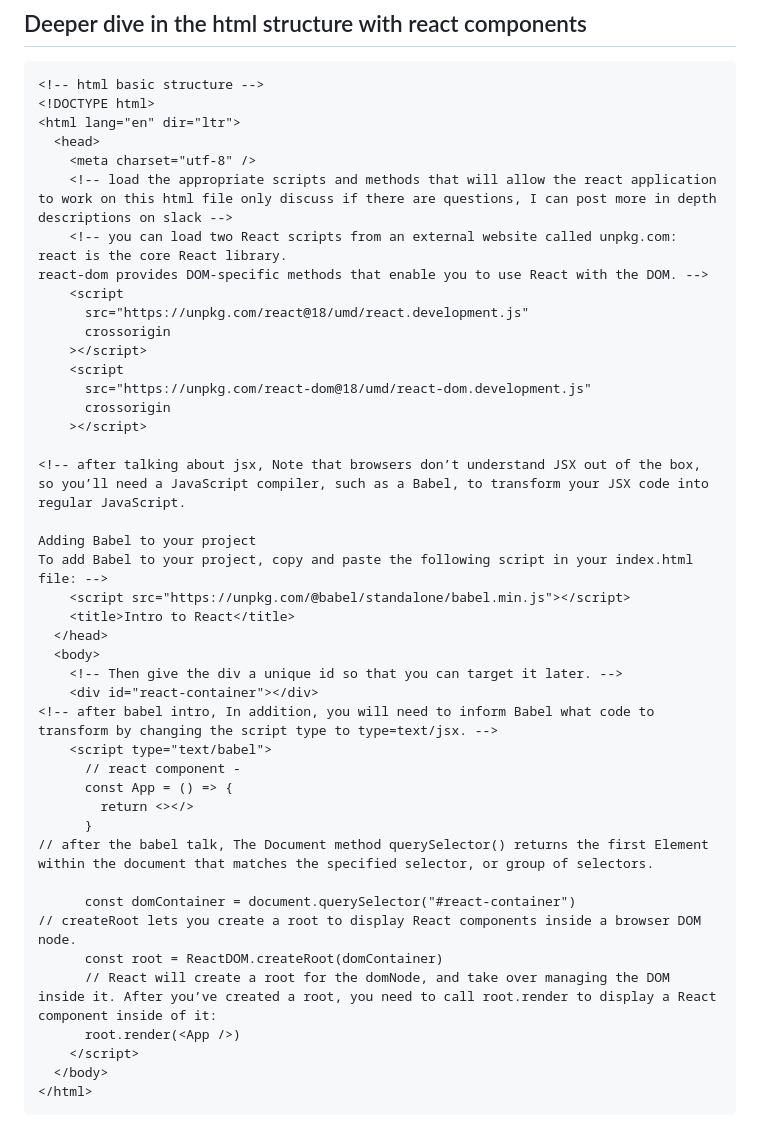
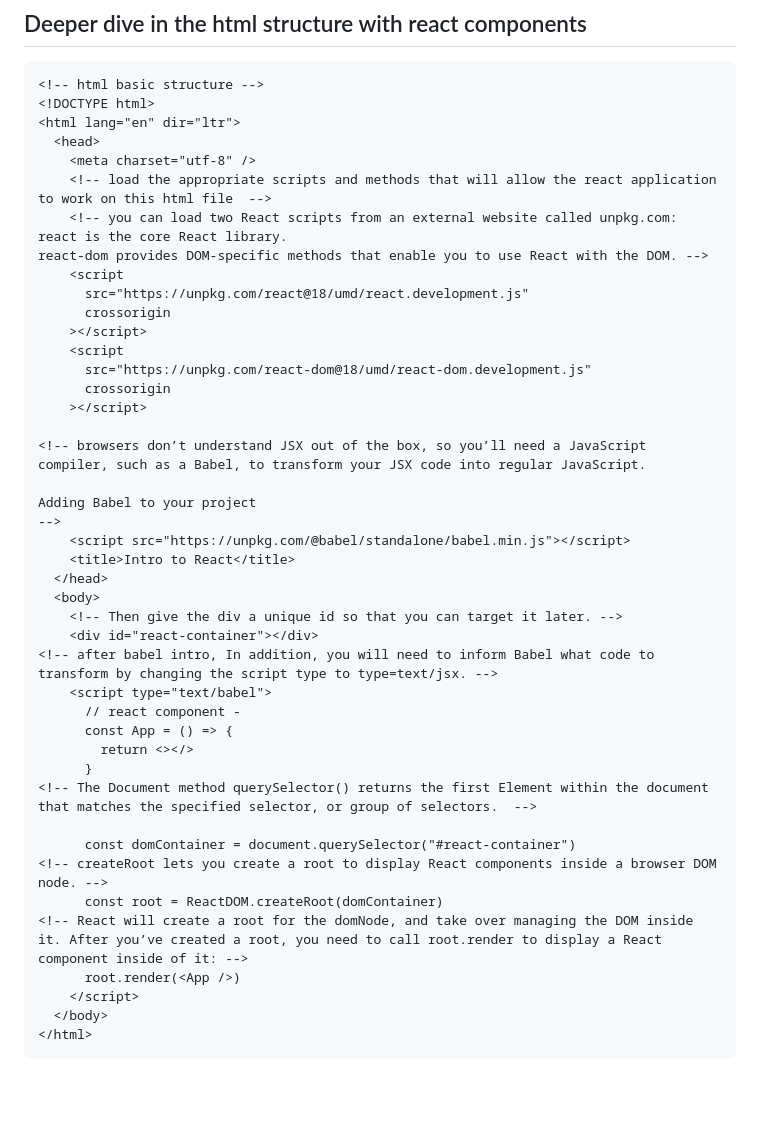
Before and after one commit to learn-academy-2023-charlie/charlie-lecture-examples, a Markdown page: intro-to-react/intro-to-reac.md, the part around the change. GitHub-like rendering; blank space fills up the shorter version.

```diff
--- a/intro-to-react/intro-to-reac.md
+++ b/intro-to-react/intro-to-reac.md
@@ -81,7 +81,7 @@
 <html lang="en" dir="ltr">
   <head>
     <meta charset="utf-8" />
-    <!-- load the appropriate scripts and methods that will allow the react application to work on this html file only discuss if there are questions, I can post more in depth descriptions on slack -->
+    <!-- load the appropriate scripts and methods that will allow the react application to work on this html file  -->
     <!-- you can load two React scripts from an external website called unpkg.com: react is the core React library.
 react-dom provides DOM-specific methods that enable you to use React with the DOM. -->
     <script
@@ -93,10 +93,10 @@ react-dom provides DOM-specific methods that enable you to use React with the DO
       crossorigin
     ></script>
 
-<!-- after talking about jsx, Note that browsers don’t understand JSX out of the box, so you’ll need a JavaScript compiler, such as a Babel, to transform your JSX code into regular JavaScript.
+<!-- browsers don’t understand JSX out of the box, so you’ll need a JavaScript compiler, such as a Babel, to transform your JSX code into regular JavaScript.
 
 Adding Babel to your project
-To add Babel to your project, copy and paste the following script in your index.html file: -->
+-->
     <script src="https://unpkg.com/@babel/standalone/babel.min.js"></script>
     <title>Intro to React</title>
   </head>
@@ -109,12 +109,12 @@ To add Babel to your project, copy and paste the following script in your index.
       const App = () => {
         return <></>
       }
-// after the babel talk, The Document method querySelector() returns the first Element within the document that matches the specified selector, or group of selectors.
+<!-- The Document method querySelector() returns the first Element within the document that matches the specified selector, or group of selectors.  -->
 
       const domContainer = document.querySelector("#react-container")
-// createRoot lets you create a root to display React components inside a browser DOM node.
+<!-- createRoot lets you create a root to display React components inside a browser DOM node. -->
       const root = ReactDOM.createRoot(domContainer)
-      // React will create a root for the domNode, and take over managing the DOM inside it. After you’ve created a root, you need to call root.render to display a React component inside of it:
+<!-- React will create a root for the domNode, and take over managing the DOM inside it. After you’ve created a root, you need to call root.render to display a React component inside of it: -->
       root.render(<App />)
     </script>
   </body>
```
